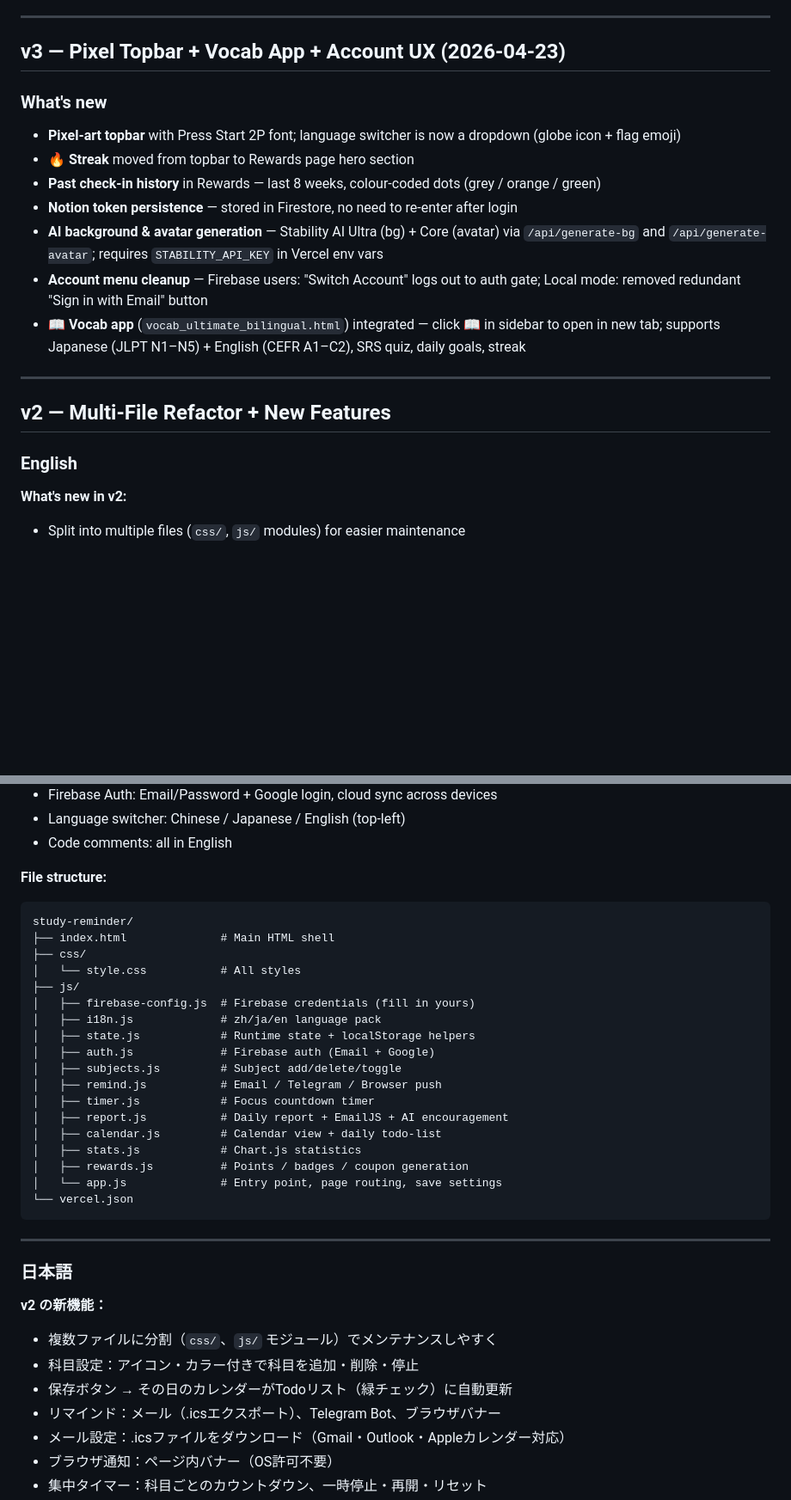
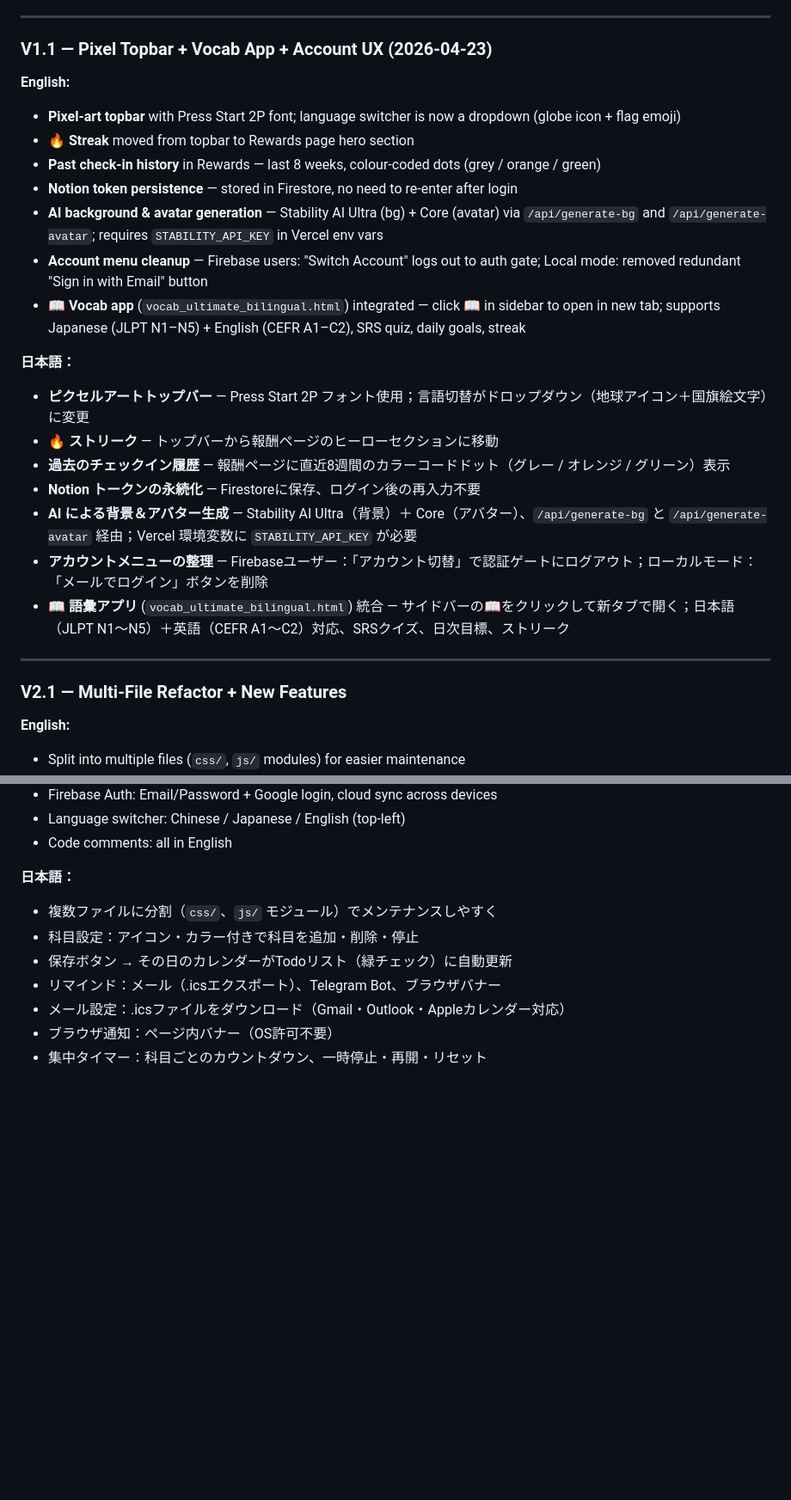
Before and after one commit to bengbcit/Study-Reminder, a Markdown page: README.md, 2 parts joined by grey strips. Shown at 86% size. GitHub-like rendering; blank space fills up the shorter version.

````diff
--- a/README.md
+++ b/README.md
@@ -59,9 +63,9 @@ study-reminder/
 
 ---
 
-## v3 — Pixel Topbar + Vocab App + Account UX (2026-04-23)
+### V1.1 — Pixel Topbar + Vocab App + Account UX (2026-04-23)
 
-### What's new
+**English:**
 
 - **Pixel-art topbar** with Press Start 2P font; language switcher is now a dropdown (globe icon + flag emoji)
 - **🔥 Streak** moved from topbar to Rewards page hero section
@@ -71,13 +75,22 @@ study-reminder/
 - **Account menu cleanup** — Firebase users: "Switch Account" logs out to auth gate; Local mode: removed redundant "Sign in with Email" button
 - **📖 Vocab app** (`vocab_ultimate_bilingual.html`) integrated — click 📖 in sidebar to open in new tab; supports Japanese (JLPT N1–N5) + English (CEFR A1–C2), SRS quiz, daily goals, streak
 
+**日本語：**
+
+- **ピクセルアートトップバー** — Press Start 2P フォント使用；言語切替がドロップダウン（地球アイコン＋国旗絵文字）に変更
+- **🔥 ストリーク** — トップバーから報酬ページのヒーローセクションに移動
+- **過去のチェックイン履歴** — 報酬ページに直近8週間のカラーコードドット（グレー / オレンジ / グリーン）表示
+- **Notion トークンの永続化** — Firestoreに保存、ログイン後の再入力不要
+- **AI による背景＆アバター生成** — Stability AI Ultra（背景）＋ Core（アバター）、`/api/generate-bg` と `/api/generate-avatar` 経由；Vercel 環境変数に `STABILITY_API_KEY` が必要
+- **アカウントメニューの整理** — Firebaseユーザー：「アカウント切替」で認証ゲートにログアウト；ローカルモード：「メールでログイン」ボタンを削除
+- **📖 語彙アプリ** (`vocab_ultimate_bilingual.html`) 統合 — サイドバーの📖をクリックして新タブで開く；日本語（JLPT N1〜N5）＋英語（CEFR A1〜C2）対応、SRSクイズ、日次目標、ストリーク
+
 ---
 
-## v2 — Multi-File Refactor + New Features
+### V2.1 — Multi-File Refactor + New Features
 
-### English
+**English:**
 
-**What's new in v2:**
 - Split into multiple files (`css/`, `js/` modules) for easier maintenance
 - Subject settings: add / delete / toggle subjects with custom icon & color
 - Save settings → auto-updates today's calendar as a todo-list (green checkmarks)
@@ -92,33 +105,8 @@ study-reminder/
 - Language switcher: Chinese / Japanese / English (top-left)
 - Code comments: all in English
 
-**File structure:**
-```
-study-reminder/
-├── index.html              # Main HTML shell
-├── css/
-│   └── style.css           # All styles
-├── js/
-│   ├── firebase-config.js  # Firebase credentials (fill in yours)
-│   ├── i18n.js             # zh/ja/en language pack
-│   ├── state.js            # Runtime state + localStorage helpers
-│   ├── auth.js             # Firebase auth (Email + Google)
-│   ├── subjects.js         # Subject add/delete/toggle
-│   ├── remind.js           # Email / Telegram / Browser push
-│   ├── timer.js            # Focus countdown timer
-│   ├── report.js           # Daily report + EmailJS + AI encouragement
-│   ├── calendar.js         # Calendar view + daily todo-list
-│   ├── stats.js            # Chart.js statistics
-│   ├── rewards.js          # Points / badges / coupon generation
-│   └── app.js              # Entry point, page routing, save settings
-└── vercel.json
-```
+**日本語：**
 
----
-
-### 日本語
-
-**v2 の新機能：**
 - 複数ファイルに分割（`css/`、`js/` モジュール）でメンテナンスしやすく
 - 科目設定：アイコン・カラー付きで科目を追加・削除・停止
 - 保存ボタン → その日のカレンダーがTodoリスト（緑チェック）に自動更新
````
Also changed, not shown: other parts of README.md (+25 -21 lines).
